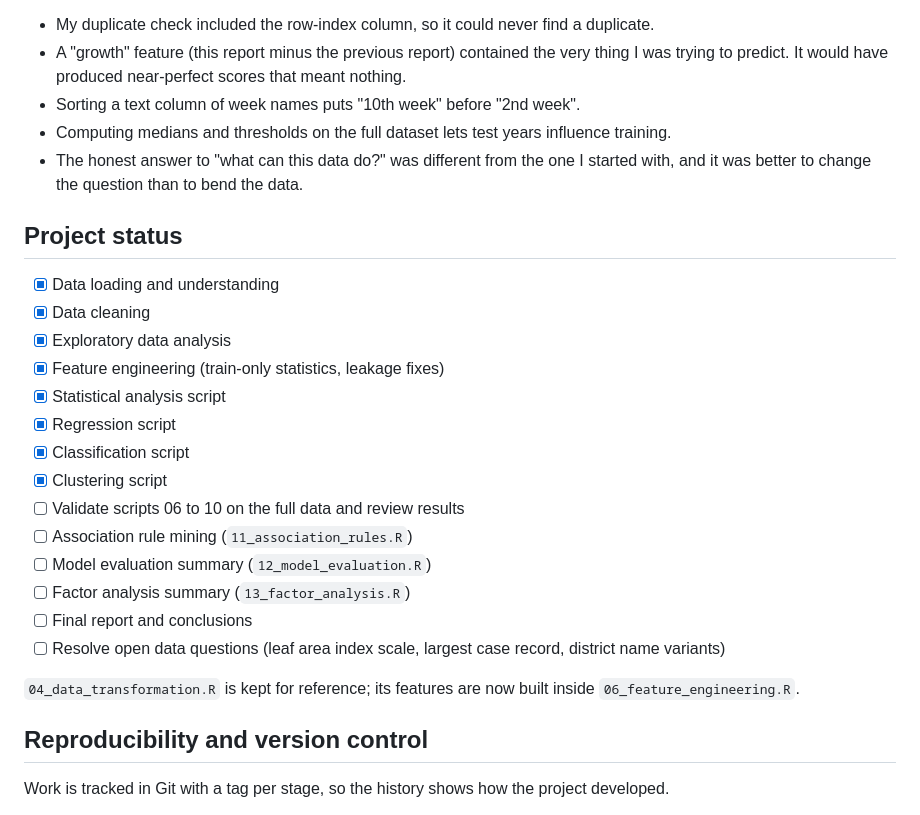
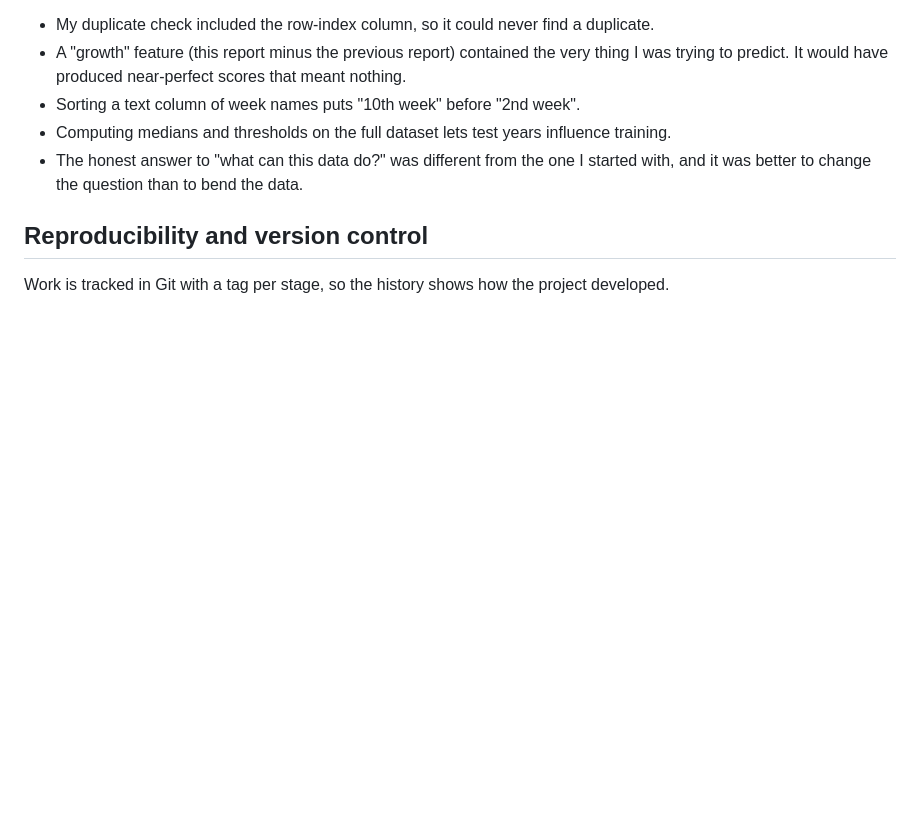
Before and after one commit to srujangandla/Disease-Outbreak-Prediction-and-Surge-Analysis, a Markdown page: README.md, the part around the change. GitHub-like rendering; blank space fills up the shorter version.

Commit message:
Update README to remove project status section
Removed project status section and related notes from README.

```diff
--- a/README.md
+++ b/README.md
@@ -226,25 +226,6 @@ A few things I got wrong on the first pass, and fixed, because they are the sort
 - Computing medians and thresholds on the full dataset lets test years influence training.
 - The honest answer to "what can this data do?" was different from the one I started with, and it was better to change the question than to bend the data.
 
-## Project status
-
-- [x] Data loading and understanding
-- [x] Data cleaning
-- [x] Exploratory data analysis
-- [x] Feature engineering (train-only statistics, leakage fixes)
-- [x] Statistical analysis script
-- [x] Regression script
-- [x] Classification script
-- [x] Clustering script
-- [ ] Validate scripts 06 to 10 on the full data and review results
-- [ ] Association rule mining (`11_association_rules.R`)
-- [ ] Model evaluation summary (`12_model_evaluation.R`)
-- [ ] Factor analysis summary (`13_factor_analysis.R`)
-- [ ] Final report and conclusions
-- [ ] Resolve open data questions (leaf area index scale, largest case record, district name variants)
-
-`04_data_transformation.R` is kept for reference; its features are now built inside `06_feature_engineering.R`.
-
 ## Reproducibility and version control
 
 Work is tracked in Git with a tag per stage, so the history shows how the project developed.
```
